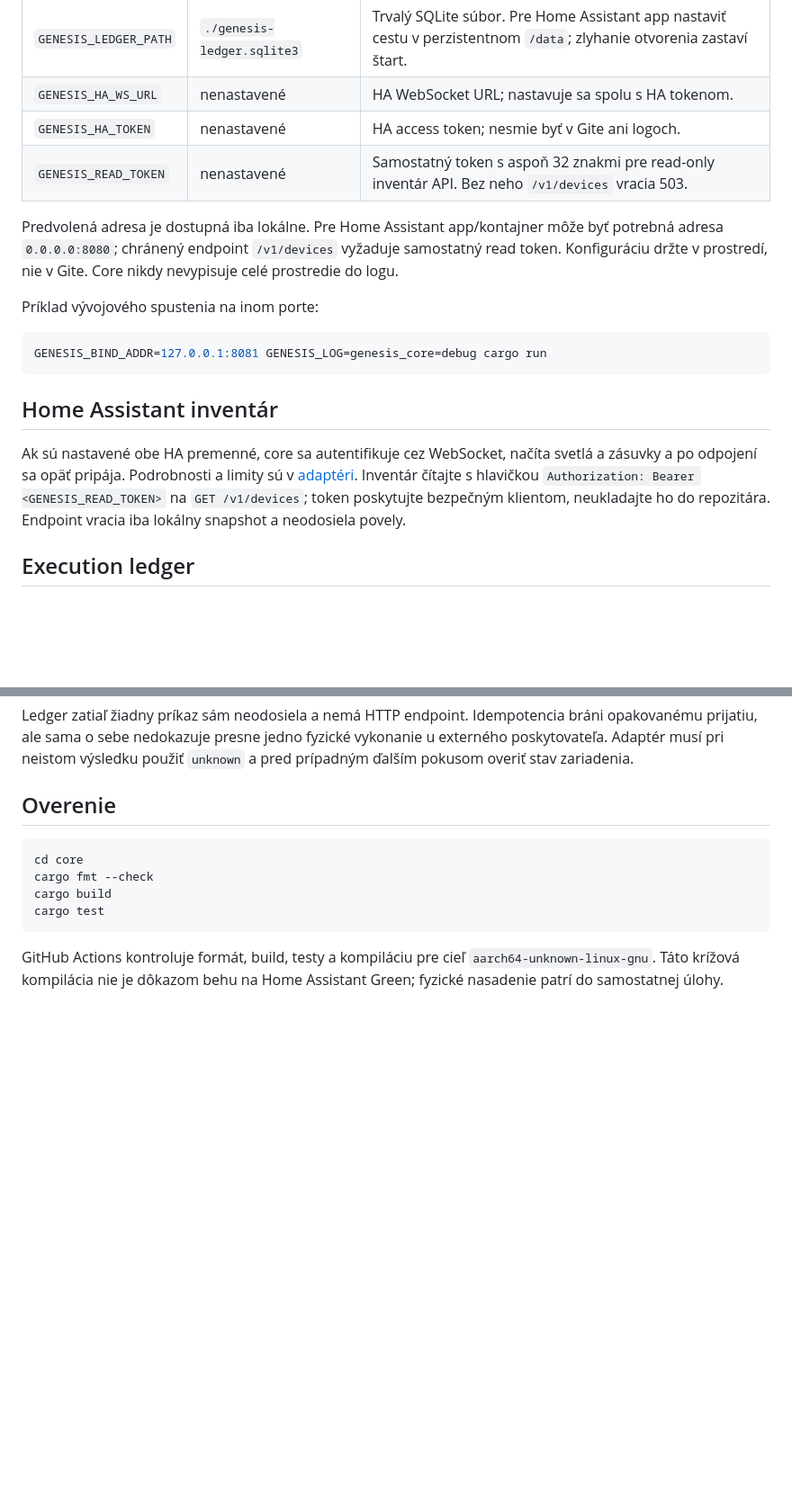
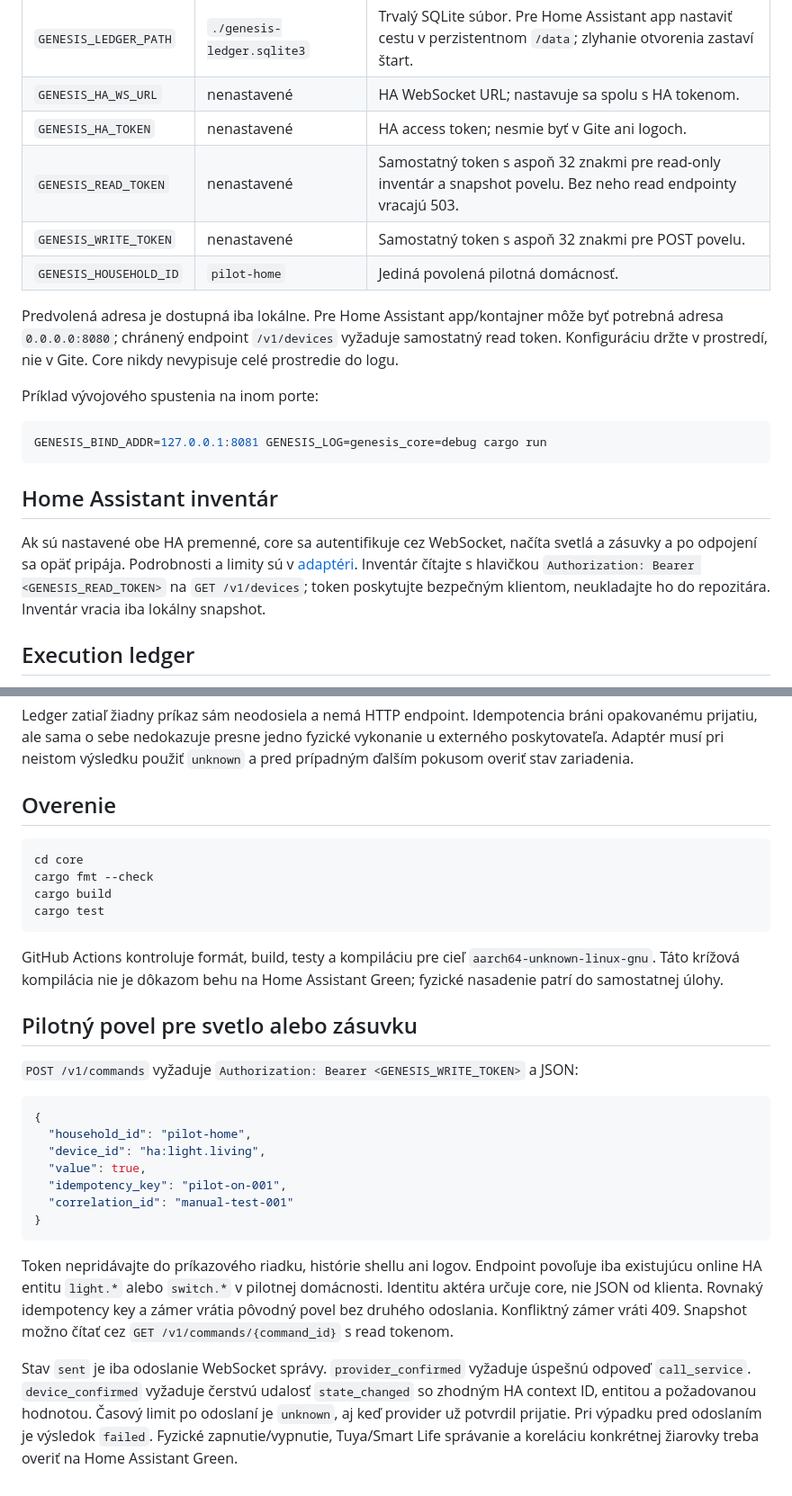
Before and after one commit to Elysium-a-s/OS-Genesis, a Markdown page: core/README.md, 2 parts joined by grey strips. Shown at 90% size. GitHub-like rendering; blank space fills up the shorter version.

Commit message:
docs: describe pilot command API and honest confirmation states

````diff
--- a/core/README.md
+++ b/core/README.md
@@ -23,7 +23,9 @@ Očakávaná odpoveď: HTTP 200, `Content-Type: application/json`, telo s `statu
 | `GENESIS_LEDGER_PATH` | `./genesis-ledger.sqlite3` | Trvalý SQLite súbor. Pre Home Assistant app nastaviť cestu v perzistentnom `/data`; zlyhanie otvorenia zastaví štart. |
 | `GENESIS_HA_WS_URL` | nenastavené | HA WebSocket URL; nastavuje sa spolu s HA tokenom. |
 | `GENESIS_HA_TOKEN` | nenastavené | HA access token; nesmie byť v Gite ani logoch. |
-| `GENESIS_READ_TOKEN` | nenastavené | Samostatný token s aspoň 32 znakmi pre read-only inventár API. Bez neho `/v1/devices` vracia 503. |
+| `GENESIS_READ_TOKEN` | nenastavené | Samostatný token s aspoň 32 znakmi pre read-only inventár a snapshot povelu. Bez neho read endpointy vracajú 503. |
+| `GENESIS_WRITE_TOKEN` | nenastavené | Samostatný token s aspoň 32 znakmi pre POST povelu. |
+| `GENESIS_HOUSEHOLD_ID` | `pilot-home` | Jediná povolená pilotná domácnosť. |
 
 Predvolená adresa je dostupná iba lokálne. Pre Home Assistant app/kontajner môže byť potrebná adresa `0.0.0.0:8080`; chránený endpoint `/v1/devices` vyžaduje samostatný read token. Konfiguráciu držte v prostredí, nie v Gite. Core nikdy nevypisuje celé prostredie do logu.
 
@@ -35,7 +37,7 @@ GENESIS_BIND_ADDR=127.0.0.1:8081 GENESIS_LOG=genesis_core=debug cargo run
 
 ## Home Assistant inventár
 
-Ak sú nastavené obe HA premenné, core sa autentifikuje cez WebSocket, načíta svetlá a zásuvky a po odpojení sa opäť pripája. Podrobnosti a limity sú v [adaptéri](../adapters/home-assistant/README.md). Inventár čítajte s hlavičkou `Authorization: Bearer <GENESIS_READ_TOKEN>` na `GET /v1/devices`; token poskytujte bezpečným klientom, neukladajte ho do repozitára. Endpoint vracia iba lokálny snapshot a neodosiela povely.
+Ak sú nastavené obe HA premenné, core sa autentifikuje cez WebSocket, načíta svetlá a zásuvky a po odpojení sa opäť pripája. Podrobnosti a limity sú v [adaptéri](../adapters/home-assistant/README.md). Inventár čítajte s hlavičkou `Authorization: Bearer <GENESIS_READ_TOKEN>` na `GET /v1/devices`; token poskytujte bezpečným klientom, neukladajte ho do repozitára. Inventár vracia iba lokálny snapshot.
 
 ## Execution ledger
 
@@ -53,3 +55,21 @@ cargo test
 ```
 
 GitHub Actions kontroluje formát, build, testy a kompiláciu pre cieľ `aarch64-unknown-linux-gnu`. Táto krížová kompilácia nie je dôkazom behu na Home Assistant Green; fyzické nasadenie patrí do samostatnej úlohy.
+
+## Pilotný povel pre svetlo alebo zásuvku
+
+`POST /v1/commands` vyžaduje `Authorization: Bearer <GENESIS_WRITE_TOKEN>` a JSON:
+
+```json
+{
+  "household_id": "pilot-home",
+  "device_id": "ha:light.living",
+  "value": true,
+  "idempotency_key": "pilot-on-001",
+  "correlation_id": "manual-test-001"
+}
+```
+
+Token nepridávajte do príkazového riadku, histórie shellu ani logov. Endpoint povoľuje iba existujúcu online HA entitu `light.*` alebo `switch.*` v pilotnej domácnosti. Identitu aktéra určuje core, nie JSON od klienta. Rovnaký idempotency key a zámer vrátia pôvodný povel bez druhého odoslania. Konfliktný zámer vráti 409. Snapshot možno čítať cez `GET /v1/commands/{command_id}` s read tokenom.
+
+Stav `sent` je iba odoslanie WebSocket správy. `provider_confirmed` vyžaduje úspešnú odpoveď `call_service`. `device_confirmed` vyžaduje čerstvú udalosť `state_changed` so zhodným HA context ID, entitou a požadovanou hodnotou. Časový limit po odoslaní je `unknown`, aj keď provider už potvrdil prijatie. Pri výpadku pred odoslaním je výsledok `failed`. Fyzické zapnutie/vypnutie, Tuya/Smart Life správanie a koreláciu konkrétnej žiarovky treba overiť na Home Assistant Green.
````
Also changed, not shown: other parts of core/README.md (+1 -1 lines).
